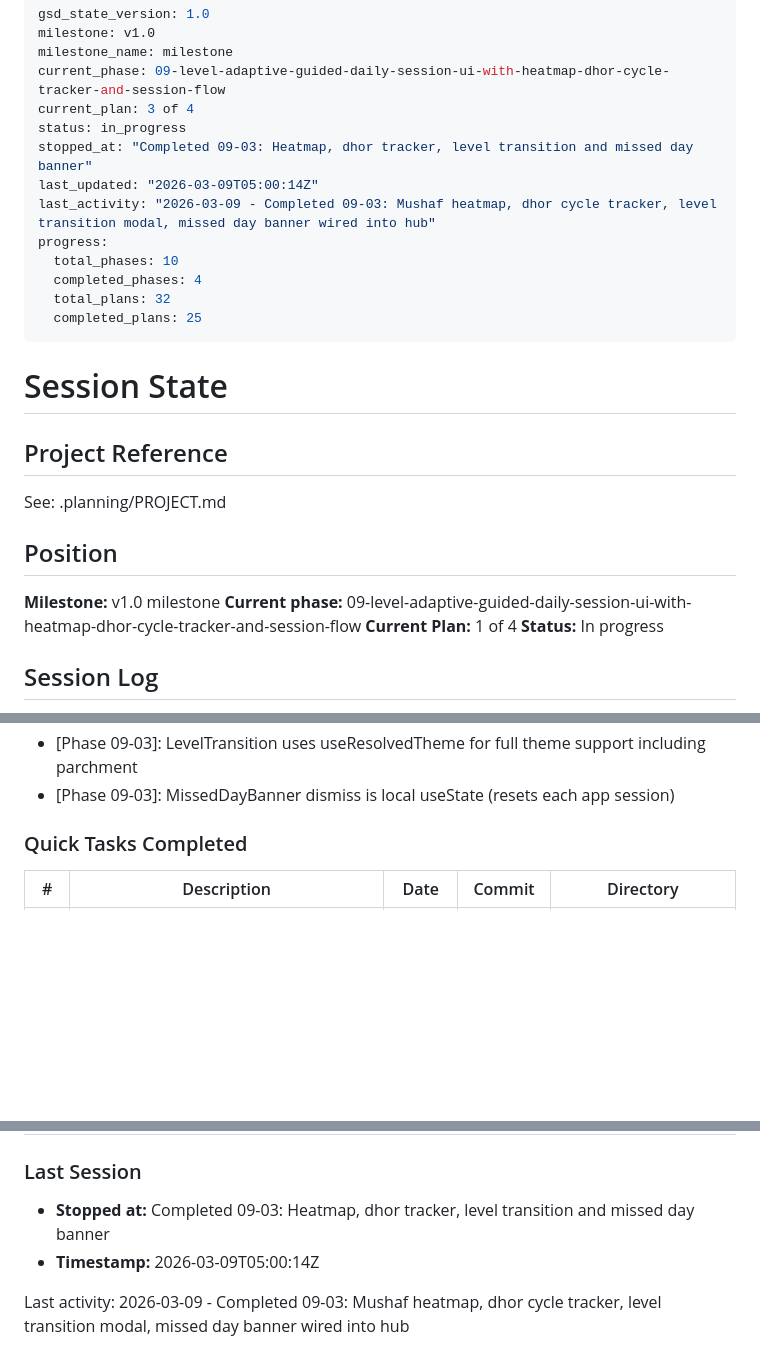
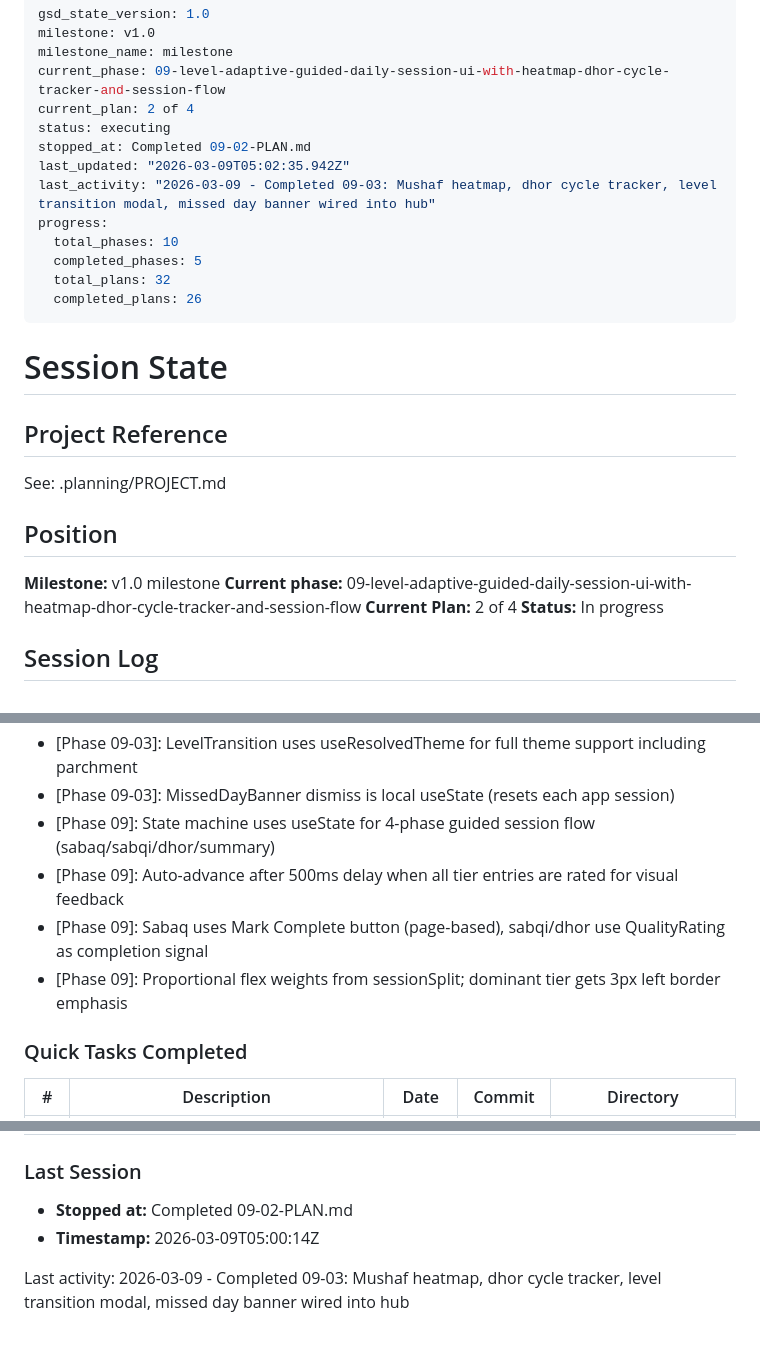
Before and after one commit to yousefismail01/Lawh, a Markdown page: .planning/STATE.md, 3 parts joined by grey strips. Rendered like a GitHub page; blank space fills up the shorter version.

Commit message:
docs(09-02): complete guided session screen plan
Co-Authored-By: Claude Opus 4.6 <noreply@anthropic.com>

```diff
--- a/.planning/STATE.md
+++ b/.planning/STATE.md
@@ -3,16 +3,16 @@ gsd_state_version: 1.0
 milestone: v1.0
 milestone_name: milestone
 current_phase: 09-level-adaptive-guided-daily-session-ui-with-heatmap-dhor-cycle-tracker-and-session-flow
-current_plan: 3 of 4
-status: in_progress
-stopped_at: "Completed 09-03: Heatmap, dhor tracker, level transition and missed day banner"
-last_updated: "2026-03-09T05:00:14Z"
+current_plan: 2 of 4
+status: executing
+stopped_at: Completed 09-02-PLAN.md
+last_updated: "2026-03-09T05:02:35.942Z"
 last_activity: "2026-03-09 - Completed 09-03: Mushaf heatmap, dhor cycle tracker, level transition modal, missed day banner wired into hub"
 progress:
   total_phases: 10
-  completed_phases: 4
+  completed_phases: 5
   total_plans: 32
-  completed_plans: 25
+  completed_plans: 26
 ---
 
 # Session State
@@ -25,7 +25,7 @@ See: .planning/PROJECT.md
 
 **Milestone:** v1.0 milestone
 **Current phase:** 09-level-adaptive-guided-daily-session-ui-with-heatmap-dhor-cycle-tracker-and-session-flow
-**Current Plan:** 1 of 4
+**Current Plan:** 2 of 4
 **Status:** In progress
 
 ## Session Log
@@ -97,6 +97,10 @@ See: .planning/PROJECT.md
 - [Phase 09-03]: Linear progress bar for dhor cycle (simpler than circular, consistent with card layout)
 - [Phase 09-03]: LevelTransition uses useResolvedTheme for full theme support including parchment
 - [Phase 09-03]: MissedDayBanner dismiss is local useState (resets each app session)
+- [Phase 09]: State machine uses useState for 4-phase guided session flow (sabaq/sabqi/dhor/summary)
+- [Phase 09]: Auto-advance after 500ms delay when all tier entries are rated for visual feedback
+- [Phase 09]: Sabaq uses Mark Complete button (page-based), sabqi/dhor use QualityRating as completion signal
+- [Phase 09]: Proportional flex weights from sessionSplit; dominant tier gets 3px left border emphasis
 
 ### Quick Tasks Completed
 
@@ -115,7 +119,7 @@ See: .planning/PROJECT.md
 
 ### Last Session
 
-- **Stopped at:** Completed 09-03: Heatmap, dhor tracker, level transition and missed day banner
+- **Stopped at:** Completed 09-02-PLAN.md
 - **Timestamp:** 2026-03-09T05:00:14Z
 
 Last activity: 2026-03-09 - Completed 09-03: Mushaf heatmap, dhor cycle tracker, level transition modal, missed day banner wired into hub
```
Also changed, not shown: 1 other file.
